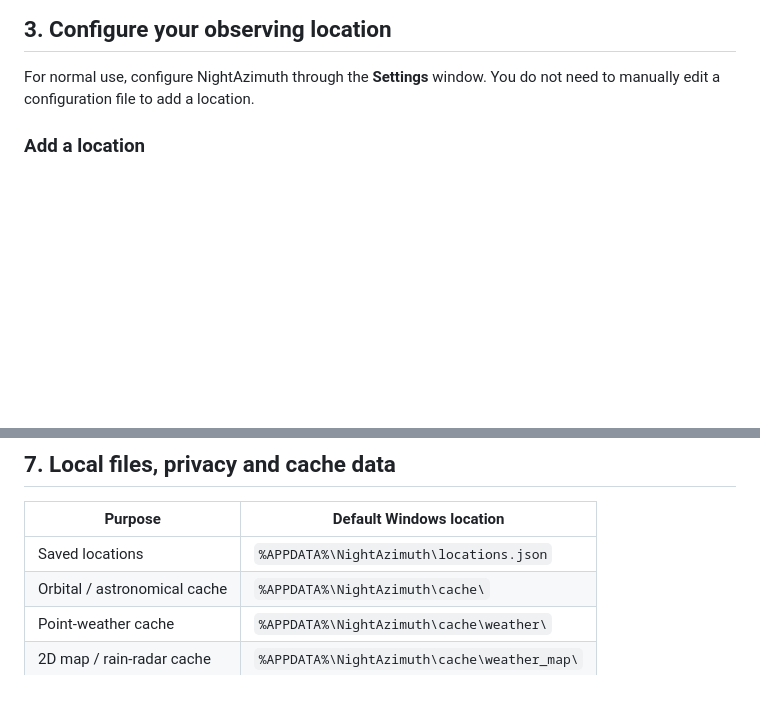
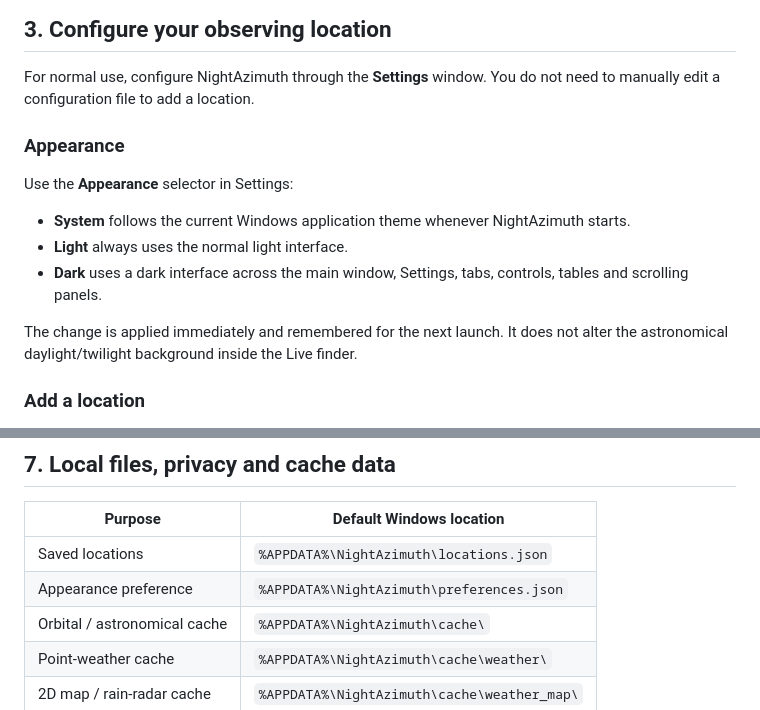
Before and after one commit to Frazmcc/NightAzimuth, a Markdown page: docs/NightAzimuth_User_Guide.md, 2 parts joined by grey strips. Drawn GitHub-style; blank space fills up the shorter version.

Commit message:
Document application appearance settings

```diff
--- a/docs/NightAzimuth_User_Guide.md
+++ b/docs/NightAzimuth_User_Guide.md
@@ -54,6 +54,16 @@ NightAzimuth uses internet data sources for current orbital data, point weather,
 ## 3. Configure your observing location
 
 For normal use, configure NightAzimuth through the **Settings** window. You do not need to manually edit a configuration file to add a location.
+
+### Appearance
+
+Use the **Appearance** selector in Settings:
+
+- **System** follows the current Windows application theme whenever NightAzimuth starts.
+- **Light** always uses the normal light interface.
+- **Dark** uses a dark interface across the main window, Settings, tabs, controls, tables and scrolling panels.
+
+The change is applied immediately and remembered for the next launch. It does not alter the astronomical daylight/twilight background inside the Live finder.
 
 ### Add a location
 
@@ -230,6 +240,7 @@ Fast-mover ranking is also separate from brightness. A satellite can move quickl
 | Purpose | Default Windows location |
 |---|---|
 | Saved locations | `%APPDATA%\NightAzimuth\locations.json` |
+| Appearance preference | `%APPDATA%\NightAzimuth\preferences.json` |
 | Orbital / astronomical cache | `%APPDATA%\NightAzimuth\cache\` |
 | Point-weather cache | `%APPDATA%\NightAzimuth\cache\weather\` |
 | 2D map / rain-radar cache | `%APPDATA%\NightAzimuth\cache\weather_map\` |
```
